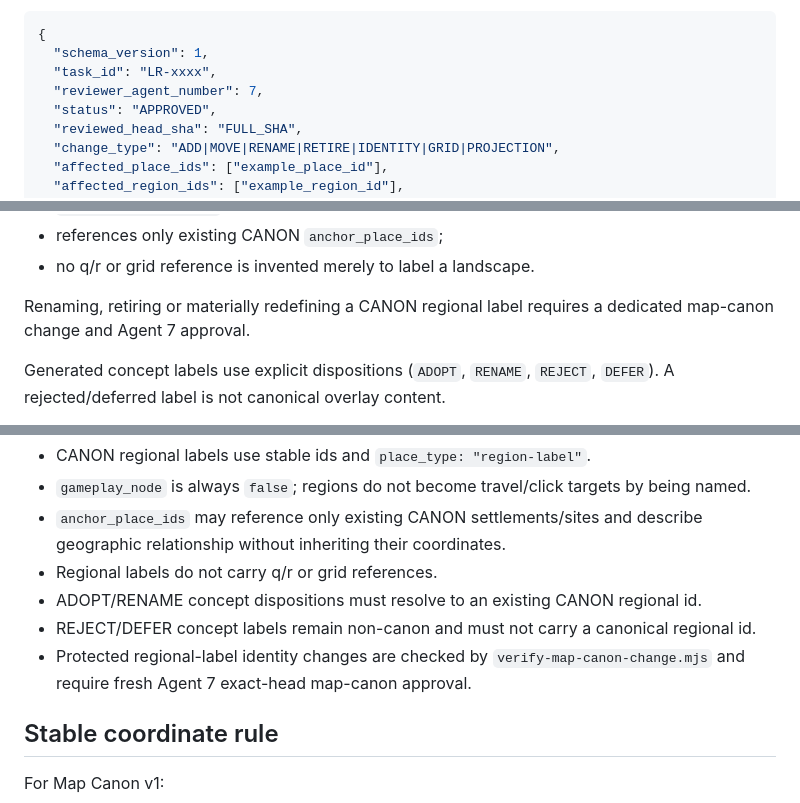
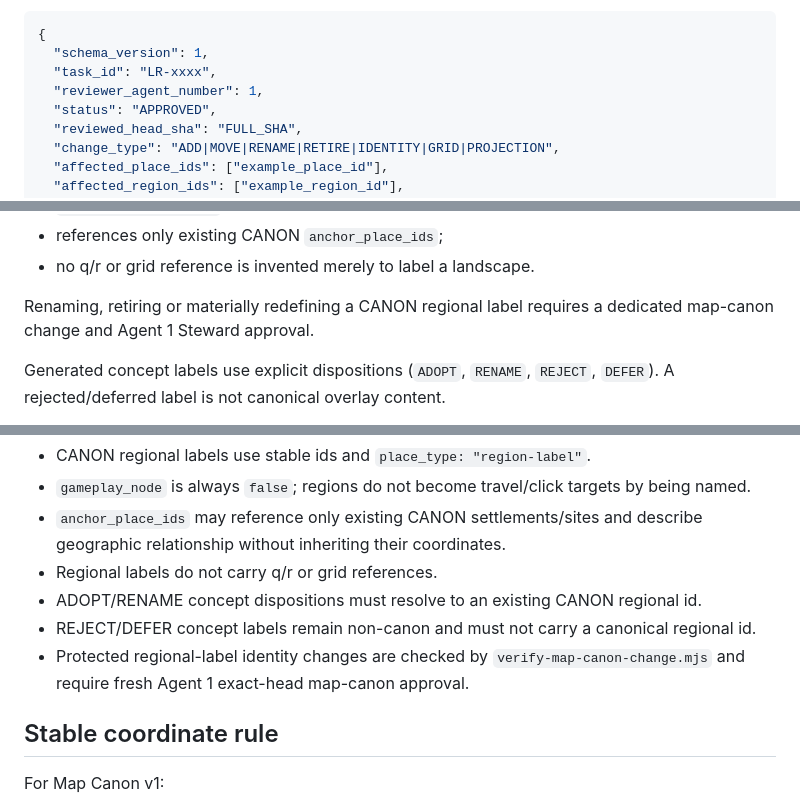
Before and after one commit to Parris-Tech-Services/lantern-road, a Markdown page: .agent-coordination/MAP-CANON-PROTOCOL.md, 3 parts joined by grey strips. GitHub-like rendering.

```diff
--- a/.agent-coordination/MAP-CANON-PROTOCOL.md
+++ b/.agent-coordination/MAP-CANON-PROTOCOL.md
@@ -68,7 +68,7 @@ Recommended shape:
 {
   "schema_version": 1,
   "task_id": "LR-xxxx",
-  "reviewer_agent_number": 7,
+  "reviewer_agent_number": 1,
   "status": "APPROVED",
   "reviewed_head_sha": "FULL_SHA",
   "change_type": "ADD|MOVE|RENAME|RETIRE|IDENTITY|GRID|PROJECTION",
@@ -96,7 +96,7 @@ A regional-label record must remain distinct from a settlement/site:
 - references only existing CANON `anchor_place_ids`;
 - no q/r or grid reference is invented merely to label a landscape.
 
-Renaming, retiring or materially redefining a CANON regional label requires a dedicated map-canon change and Agent 7 approval.
+Renaming, retiring or materially redefining a CANON regional label requires a dedicated map-canon change and Agent 1 Steward approval.
 
 Generated concept labels use explicit dispositions (`ADOPT`, `RENAME`, `REJECT`, `DEFER`). A rejected/deferred label is not canonical overlay content.
 
@@ -112,7 +112,7 @@ LR-0105 owns the machine-readable registry/schema/CI implementation of this rule
 - Regional labels do not carry q/r or grid references.
 - ADOPT/RENAME concept dispositions must resolve to an existing CANON regional id.
 - REJECT/DEFER concept labels remain non-canon and must not carry a canonical regional id.
-- Protected regional-label identity changes are checked by `verify-map-canon-change.mjs` and require fresh Agent 7 exact-head map-canon approval.
+- Protected regional-label identity changes are checked by `verify-map-canon-change.mjs` and require fresh Agent 1 exact-head map-canon approval.
 
 ## Stable coordinate rule
 
```
Also changed, not shown: other parts of .agent-coordination/MAP-CANON-PROTOCOL.md (+8 -8 lines).
